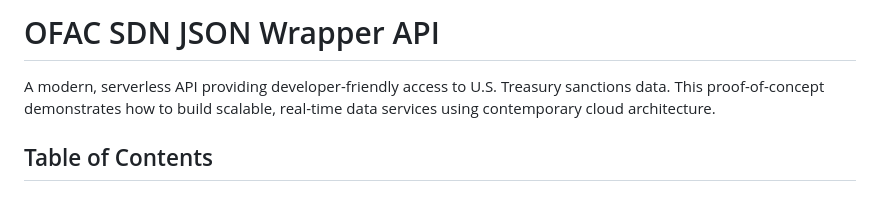
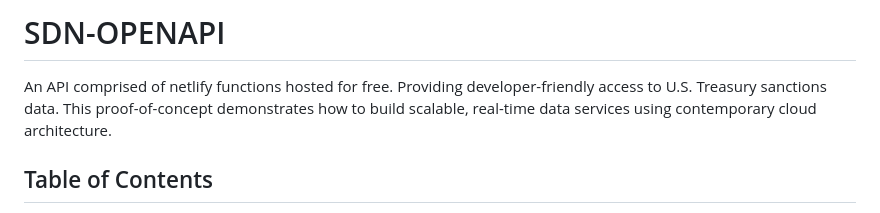
Before and after one commit to melroser/sdn-openapi, a Markdown page: README.md, the part around the change. Rendered like a GitHub page.

```diff
--- a/README.md
+++ b/README.md
@@ -1,6 +1,9 @@
-# OFAC SDN JSON Wrapper API
+# SDN-OPENAPI
 
-A modern, serverless API providing developer-friendly access to U.S. Treasury sanctions data. This proof-of-concept demonstrates how to build scalable, real-time data services using contemporary cloud architecture.
+An API comprised of netlify functions hosted for free.
+Providing developer-friendly access to U.S. Treasury sanctions data.
+This proof-of-concept demonstrates how to build scalable, real-time
+data services using contemporary cloud architecture.
 
 ## Table of Contents
 
```
